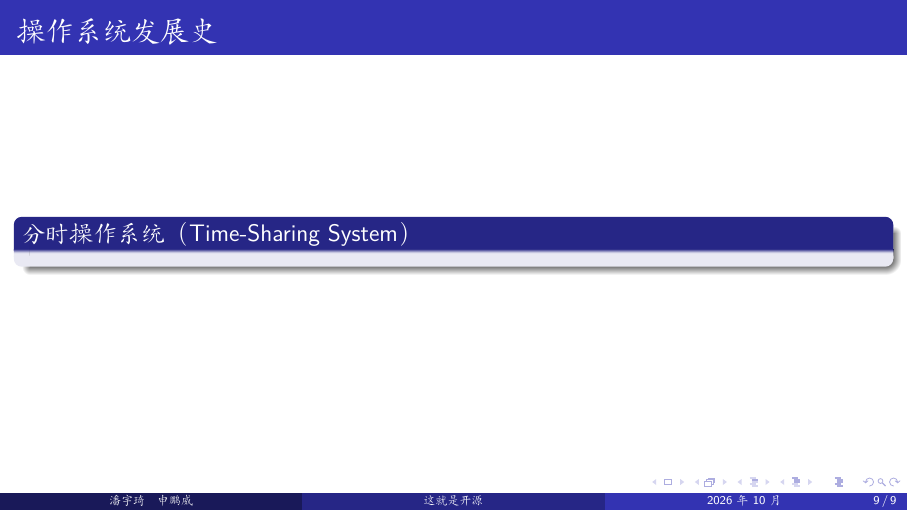
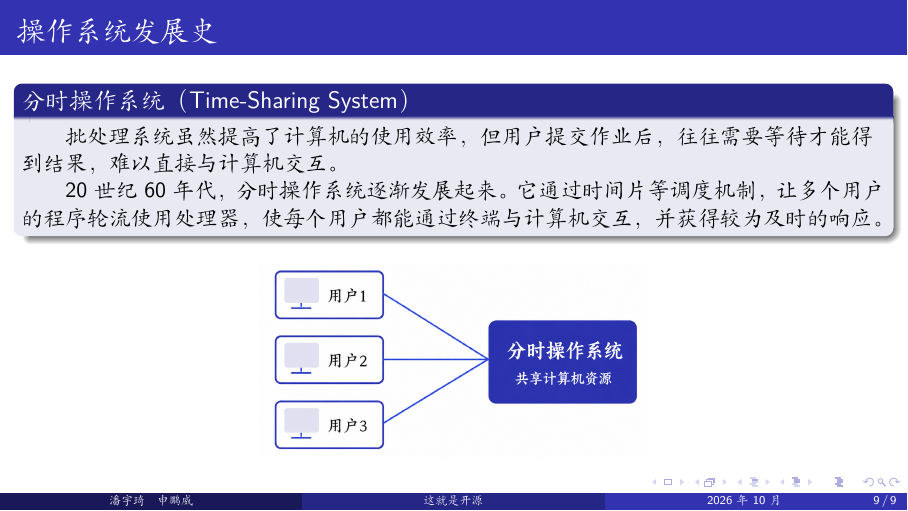
Before and after one commit to Leon5428/ThisIsOpenSource, LaTeX slides (00-introduction/00-introduction.tex): page 10 of 10. Compiled offline with XeLaTeX; a missing font is replaced by an installed copy or a similar font.

Commit message:
新增分时操作系统PPT

```diff
--- a/00-introduction/00-introduction.tex
+++ b/00-introduction/00-introduction.tex
@@ -225,9 +225,25 @@
 \end{frame}
 
 \begin{frame}{操作系统发展史}
-	\begin{block}{分时操作系统（Time-Sharing System）}
 
-	\end{block}
+\begin{block}{分时操作系统（Time-Sharing System）}
+	\hspace*{2em}批处理系统虽然提高了计算机的使用效率，
+	但用户提交作业后，往往需要等待才能得到结果，
+	难以直接与计算机交互。
+
+	\par\hspace*{2em}20 世纪 60 年代，
+	分时操作系统逐渐发展起来。
+	它通过时间片等调度机制，
+	让多个用户的程序轮流使用处理器，
+	使每个用户都能通过终端与计算机交互，
+	并获得较为及时的响应。
+\end{block}
+
+\begin{figure}
+	\centering
+	\includegraphics[width=0.45\textwidth]{images/8.png}
+\end{figure}
+
 \end{frame}
 
 \end{document}
```
Also changed, not shown: 00-introduction/00-introduction.pdf, 00-introduction/images/8.png (added).
